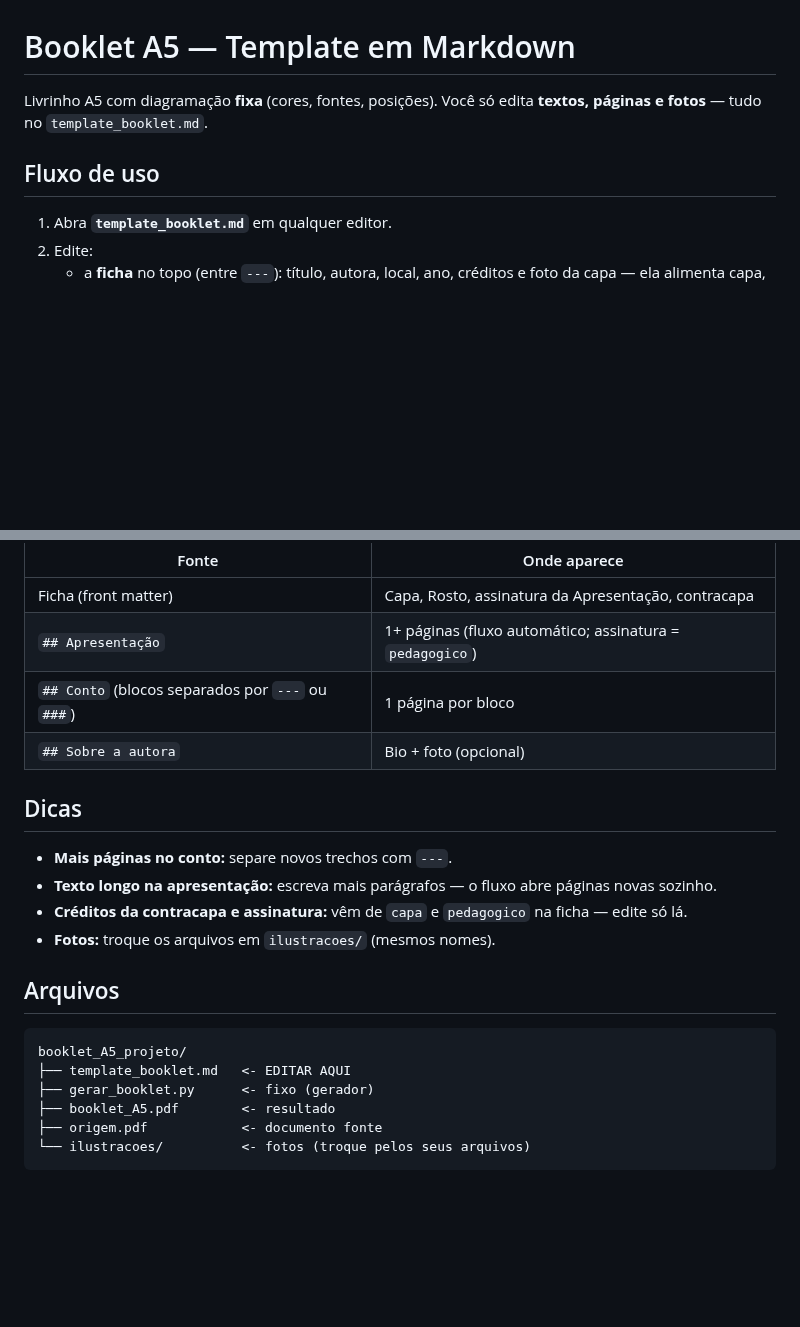
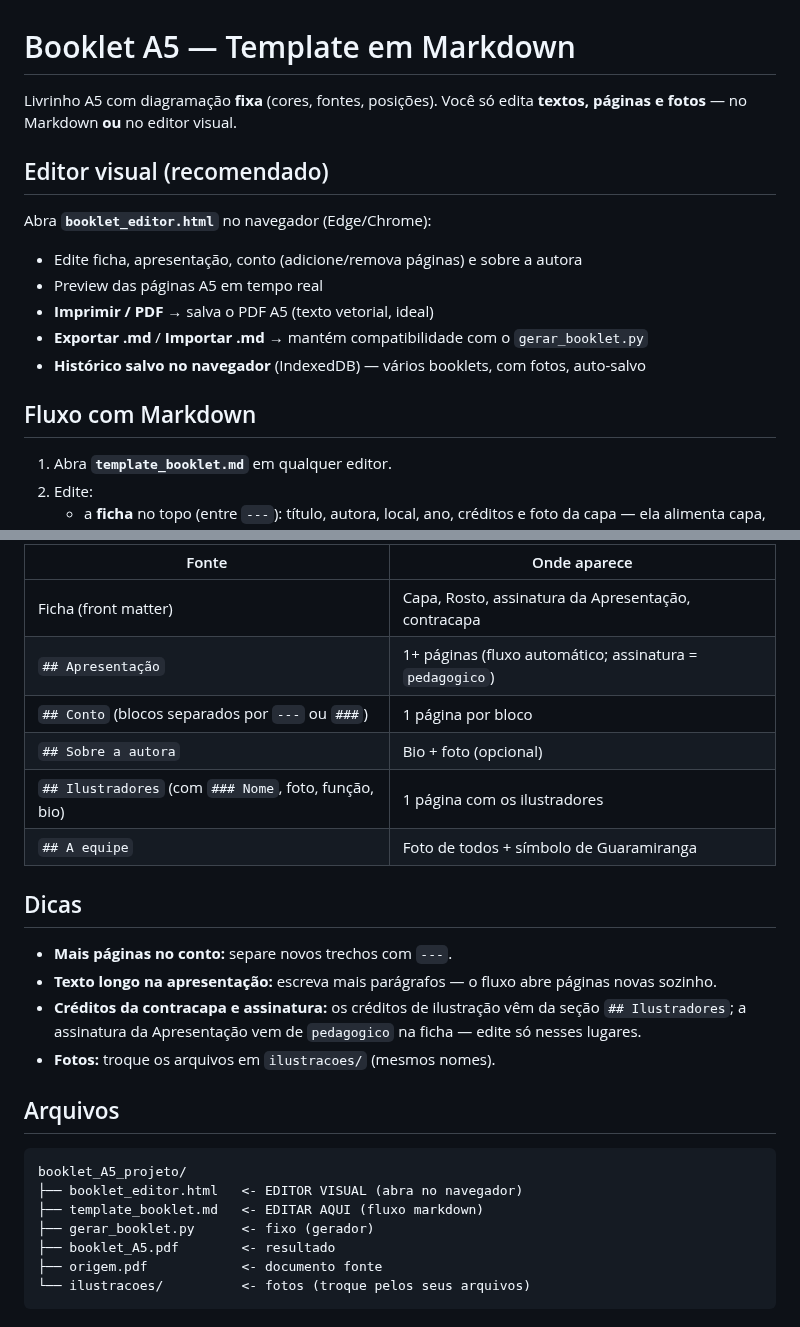
Before and after one commit to kaelfeitosa/aquilo-que-quer-ser-palavra, a Markdown page: README.md, 2 parts joined by grey strips. Drawn GitHub-style; blank space fills up the shorter version.

````diff
--- a/README.md
+++ b/README.md
@@ -1,9 +1,19 @@
 # Booklet A5 — Template em Markdown
 
 Livrinho A5 com diagramação **fixa** (cores, fontes, posições). Você só edita
-**textos, páginas e fotos** — tudo no `template_booklet.md`.
+**textos, páginas e fotos** — no Markdown **ou** no editor visual.
 
-## Fluxo de uso
+## Editor visual (recomendado)
+
+Abra **`booklet_editor.html`** no navegador (Edge/Chrome):
+
+- Edite ficha, apresentação, conto (adicione/remova páginas) e sobre a autora
+- Preview das páginas A5 em tempo real
+- **Imprimir / PDF** → salva o PDF A5 (texto vetorial, ideal)
+- **Exportar .md** / **Importar .md** → mantém compatibilidade com o `gerar_booklet.py`
+- **Histórico salvo no navegador** (IndexedDB) — vários booklets, com fotos, auto-salvo
+
+## Fluxo com Markdown
 
 1. Abra **`template_booklet.md`** em qualquer editor.
 2. Edite:
@@ -24,19 +34,22 @@ Livrinho A5 com diagramação **fixa** (cores, fontes, posições). Você só ed
 | `## Apresentação` | 1+ páginas (fluxo automático; assinatura = `pedagogico`) |
 | `## Conto` (blocos separados por `---` ou `###`) | 1 página por bloco |
 | `## Sobre a autora` | Bio + foto (opcional) |
+| `## Ilustradores` (com `### Nome`, foto, função, bio) | 1 página com os ilustradores |
+| `## A equipe` | Foto de todos + símbolo de Guaramiranga |
 
 ## Dicas
 
 - **Mais páginas no conto:** separe novos trechos com `---`.
 - **Texto longo na apresentação:** escreva mais parágrafos — o fluxo abre páginas novas sozinho.
-- **Créditos da contracapa e assinatura:** vêm de `capa` e `pedagogico` na ficha — edite só lá.
+- **Créditos da contracapa e assinatura:** os créditos de ilustração vêm da seção `## Ilustradores`; a assinatura da Apresentação vem de `pedagogico` na ficha — edite só nesses lugares.
 - **Fotos:** troque os arquivos em `ilustracoes/` (mesmos nomes).
 
 ## Arquivos
 
 ```
 booklet_A5_projeto/
-├── template_booklet.md   <- EDITAR AQUI
+├── booklet_editor.html   <- EDITOR VISUAL (abra no navegador)
+├── template_booklet.md   <- EDITAR AQUI (fluxo markdown)
 ├── gerar_booklet.py      <- fixo (gerador)
 ├── booklet_A5.pdf        <- resultado
 ├── origem.pdf            <- documento fonte
````
Also changed, not shown: template_booklet.md (+26 -4 lines), ilustracoes/guaramirangua.jpeg (added), ilustracoes/guaramirangua.png (added), 2 other files.
